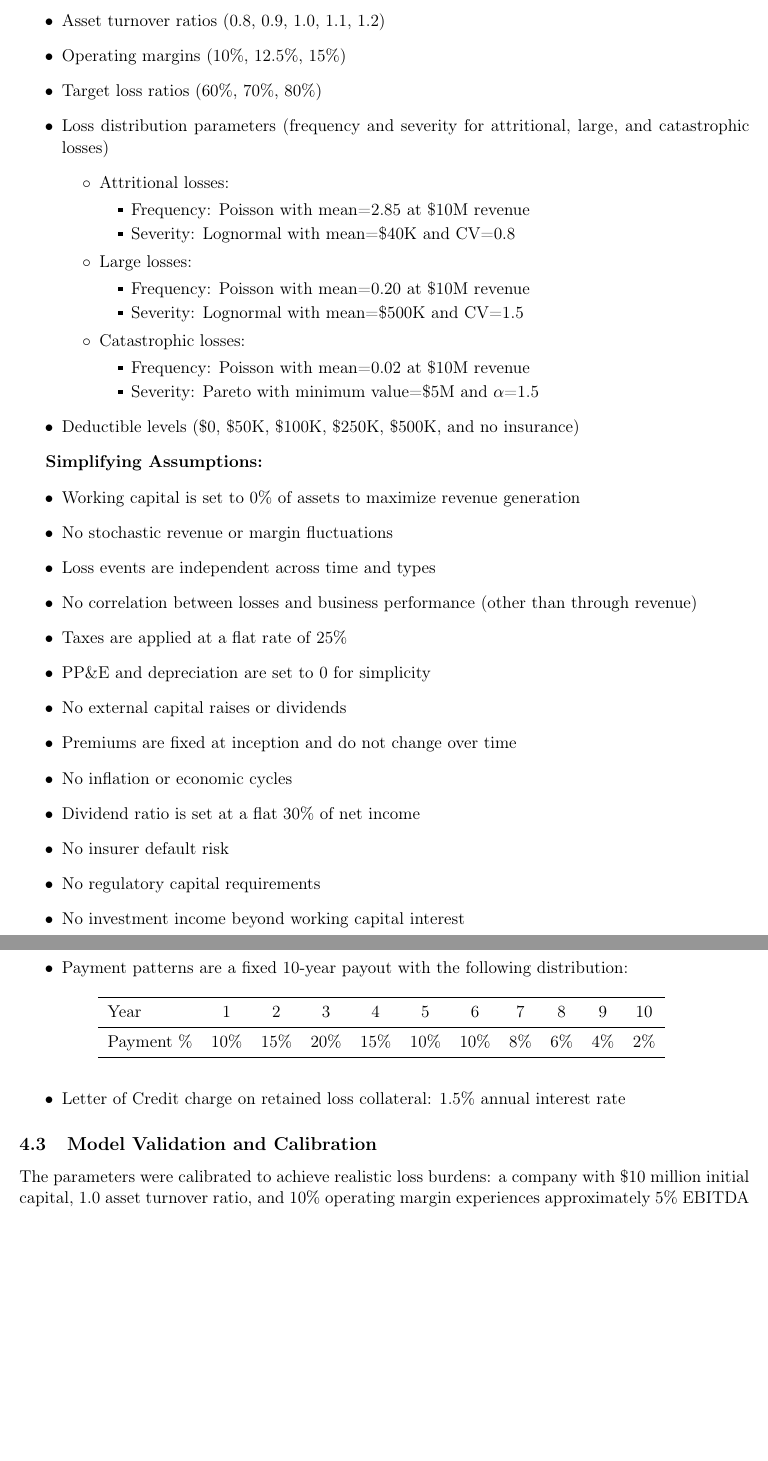
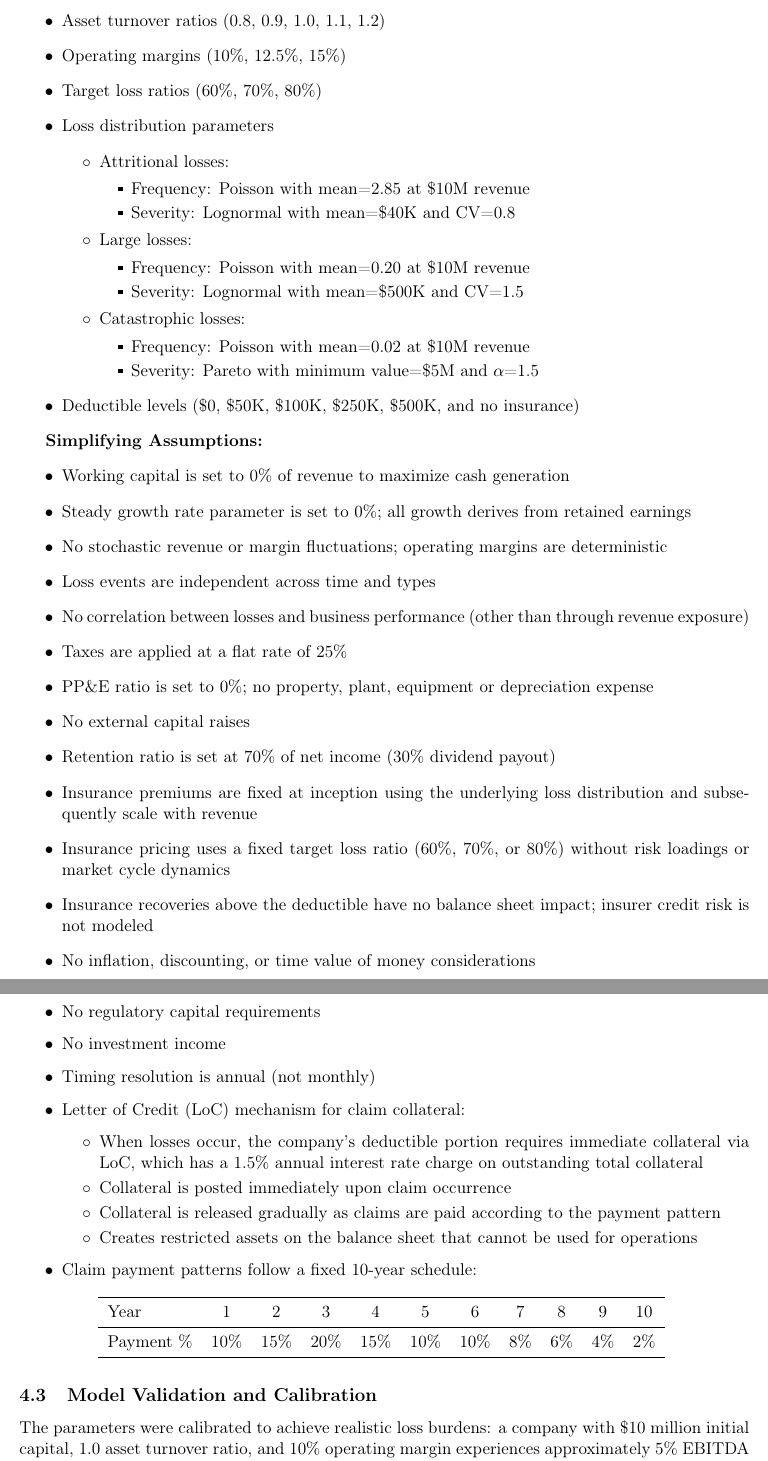
Before and after one commit to AlexFiliakov/Ergodic-Insurance-Limits, a LaTeX paper (ergodic_insurance/papers/2025-09-Whitepaper-1/ergodicity_basic_simulation.tex): two parts of pages 7 and 8 of 10, joined at a grey line, cut so that both start at the same text, the shorter picture padded with empty space. Compiled offline with pdfLaTeX.

Commit message:
specified Input Parameters section

```diff
--- a/ergodic_insurance/papers/2025-09-Whitepaper-1/ergodicity_basic_simulation.tex
+++ b/ergodic_insurance/papers/2025-09-Whitepaper-1/ergodicity_basic_simulation.tex
@@ -231,7 +231,7 @@ These parameters interact in complex ways. For instance, a small company with hi
     \item Asset turnover ratios (0.8, 0.9, 1.0, 1.1, 1.2)
     \item Operating margins (10\%, 12.5\%, 15\%)
     \item Target loss ratios (60\%, 70\%, 80\%)
-    \item Loss distribution parameters (frequency and severity for attritional, large, and catastrophic losses)
+    \item Loss distribution parameters
         \begin{itemize}[label=$\circ$]
             \item Attritional losses:
                 \begin{itemize}[label=$\raisebox{.45ex}{\rule{.6ex}{.6ex}}$]
@@ -254,20 +254,30 @@ These parameters interact in complex ways. For instance, a small company with hi
 
 \textbf{Simplifying Assumptions:}
 \begin{itemize}
-    \item Working capital is set to 0\% of assets to maximize revenue generation
-    \item No stochastic revenue or margin fluctuations
+    \item Working capital is set to 0\% of revenue to maximize cash generation
+    \item Steady growth rate parameter is set to 0\%; all growth derives from retained earnings
+    \item No stochastic revenue or margin fluctuations; operating margins are deterministic
     \item Loss events are independent across time and types
-    \item No correlation between losses and business performance (other than through revenue)
+    \item No correlation between losses and business performance (other than through revenue exposure)
     \item Taxes are applied at a flat rate of 25\%
-    \item PP\&E and depreciation are set to 0 for simplicity
-    \item No external capital raises or dividends
-    \item Premiums are fixed at inception and do not change over time
-    \item No inflation or economic cycles
-    \item Dividend ratio is set at a flat 30\% of net income
-    \item No insurer default risk
+    \item PP\&E ratio is set to 0\%; no property, plant, equipment or depreciation expense
+    \item No external capital raises
+    \item Retention ratio is set at 70\% of net income (30\% dividend payout)
+    \item Insurance premiums are fixed at inception using the underlying loss distribution and subsequently scale with revenue
+    \item Insurance pricing uses a fixed target loss ratio (60\%, 70\%, or 80\%) without risk loadings or market cycle dynamics
+    \item Insurance recoveries above the deductible have no balance sheet impact; insurer credit risk is not modeled
+    \item No inflation, discounting, or time value of money considerations
     \item No regulatory capital requirements
-    \item No investment income beyond working capital interest
-    \item Payment patterns are a fixed 10-year payout with the following distribution:
+    \item No investment income
+    \item Timing resolution is annual (not monthly)
+    \item Letter of Credit (LoC) mechanism for claim collateral:
+        \begin{itemize}[label=$\circ$]
+            \item When losses occur, the company's deductible portion requires immediate collateral via LoC, which has a 1.5\% annual interest rate charge on outstanding total collateral
+            \item Collateral is posted immediately upon claim occurrence
+            \item Collateral is released gradually as claims are paid according to the payment pattern
+            \item Creates restricted assets on the balance sheet that cannot be used for operations
+        \end{itemize}
+    \item Claim payment patterns follow a fixed 10-year schedule:
         \begin{table}[H]
             \centering
             \begin{tabular}{lcccccccccc}
@@ -279,7 +289,6 @@ These parameters interact in complex ways. For instance, a small company with hi
             \end{tabular}
             \label{tab:payment_pattern}
         \end{table}
-    \item Letter of Credit charge on retained loss collateral: 1.5\% annual interest rate
 \end{itemize}
 
 \subsection{Model Validation and Calibration}
```
Also changed, not shown: ergodic_insurance/papers/2025-09-Whitepaper-1/ergodicity_basic_simulation.pdf, ergodic_insurance/papers/2025-09-Whitepaper-1/ergodicity_basic_simulation.tex (2 more changed lines), 3 other files.
